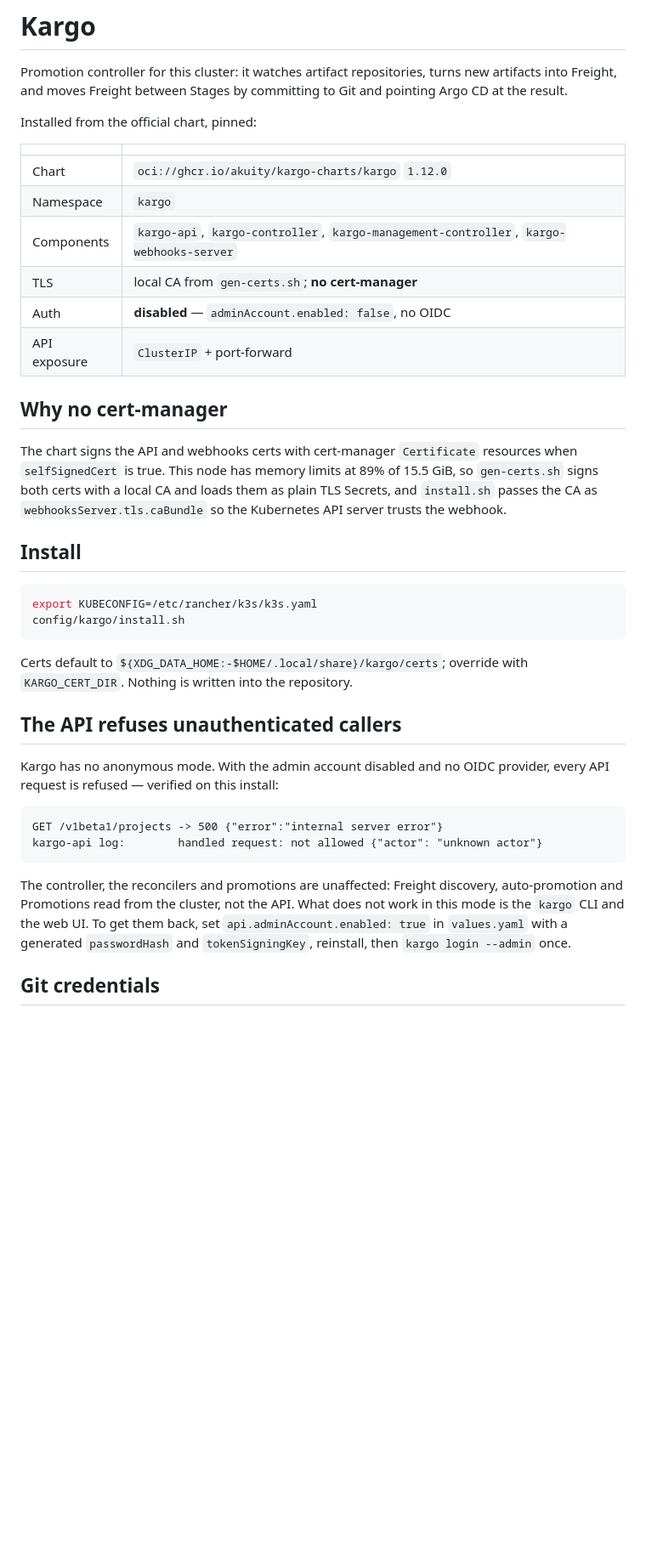
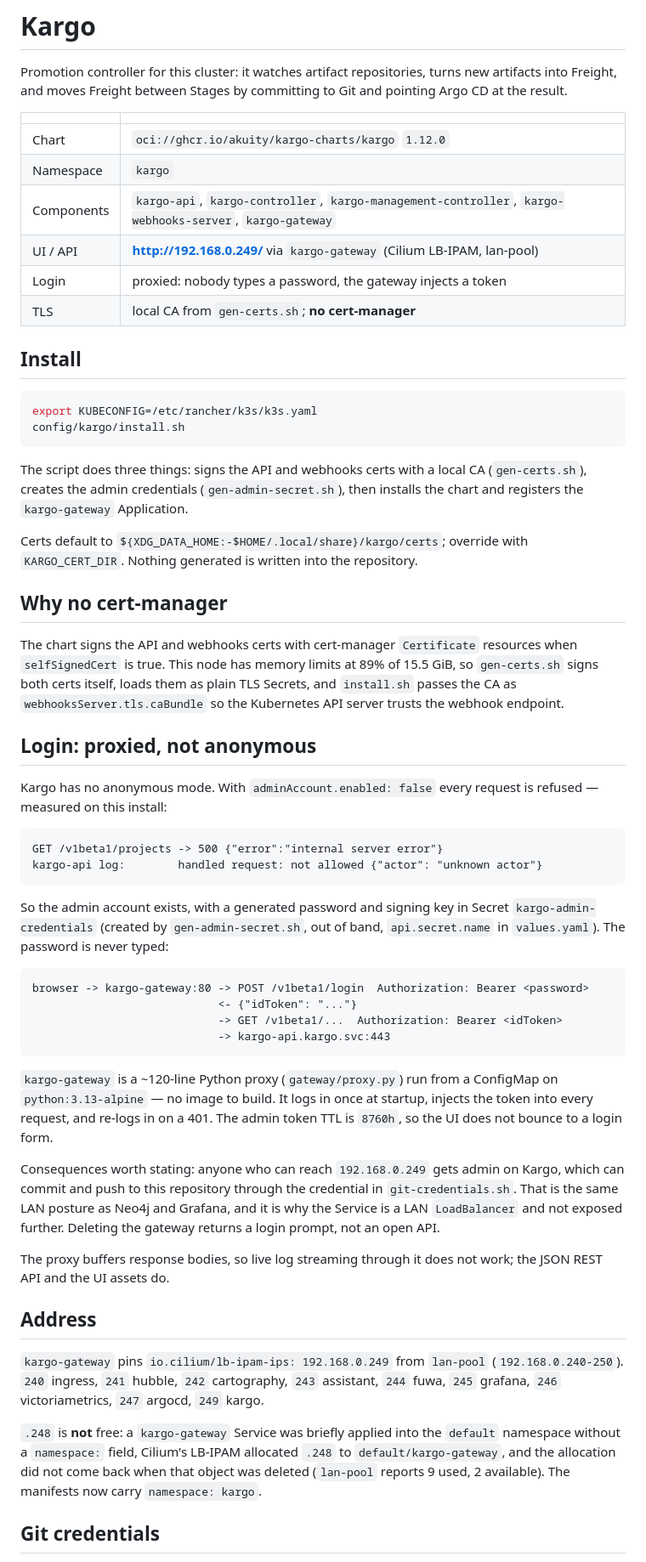
Before and after one commit to Schywi/experiments, a Markdown page: config/kargo/README.md, the part around one of its changes. Shown at 85% size. Rendered like a GitHub page; blank space fills up the shorter version.

````diff
--- a/config/kargo/README.md
+++ b/config/kargo/README.md
@@ -4,24 +4,14 @@ Promotion controller for this cluster: it watches artifact repositories, turns
 new artifacts into Freight, and moves Freight between Stages by committing to
 Git and pointing Argo CD at the result.
 
-Installed from the official chart, pinned:
-
 | | |
 |---|---|
 | Chart | `oci://ghcr.io/akuity/kargo-charts/kargo` `1.12.0` |
 | Namespace | `kargo` |
-| Components | `kargo-api`, `kargo-controller`, `kargo-management-controller`, `kargo-webhooks-server` |
+| Components | `kargo-api`, `kargo-controller`, `kargo-management-controller`, `kargo-webhooks-server`, `kargo-gateway` |
+| UI / API | **http://192.168.0.249/** via `kargo-gateway` (Cilium LB-IPAM, lan-pool) |
+| Login | proxied: nobody types a password, the gateway injects a token |
 | TLS | local CA from `gen-certs.sh`; **no cert-manager** |
-| Auth | **disabled** — `adminAccount.enabled: false`, no OIDC |
-| API exposure | `ClusterIP` + port-forward |
-
-## Why no cert-manager
-
-The chart signs the API and webhooks certs with cert-manager `Certificate`
-resources when `selfSignedCert` is true. This node has memory limits at 89% of
-15.5 GiB, so `gen-certs.sh` signs both certs with a local CA and loads them as
-plain TLS Secrets, and `install.sh` passes the CA as
-`webhooksServer.tls.caBundle` so the Kubernetes API server trusts the webhook.
 
 ## Install
 
@@ -30,25 +20,68 @@ export KUBECONFIG=/etc/rancher/k3s/k3s.yaml
 config/kargo/install.sh
 ```
 
+The script does three things: signs the API and webhooks certs with a local CA
+(`gen-certs.sh`), creates the admin credentials (`gen-admin-secret.sh`), then
+installs the chart and registers the `kargo-gateway` Application.
+
 Certs default to `${XDG_DATA_HOME:-$HOME/.local/share}/kargo/certs`; override
-with `KARGO_CERT_DIR`. Nothing is written into the repository.
+with `KARGO_CERT_DIR`. Nothing generated is written into the repository.
 
-## The API refuses unauthenticated callers
+## Why no cert-manager
 
-Kargo has no anonymous mode. With the admin account disabled and no OIDC
-provider, every API request is refused — verified on this install:
+The chart signs the API and webhooks certs with cert-manager `Certificate`
+resources when `selfSignedCert` is true. This node has memory limits at 89% of
+15.5 GiB, so `gen-certs.sh` signs both certs itself, loads them as plain TLS
+Secrets, and `install.sh` passes the CA as `webhooksServer.tls.caBundle` so the
+Kubernetes API server trusts the webhook endpoint.
+
+## Login: proxied, not anonymous
+
+Kargo has no anonymous mode. With `adminAccount.enabled: false` every request is
+refused — measured on this install:
 
 ```
 GET /v1beta1/projects -> 500 {"error":"internal server error"}
 kargo-api log:        handled request: not allowed {"actor": "unknown actor"}
 ```
 
-The controller, the reconcilers and promotions are unaffected: Freight
-discovery, auto-promotion and Promotions read from the cluster, not the API.
-What does not work in this mode is the `kargo` CLI and the web UI. To get them
-back, set `api.adminAccount.enabled: true` in `values.yaml` with a generated
-`passwordHash` and `tokenSigningKey`, reinstall, then `kargo login --admin`
-once.
+So the admin account exists, with a generated password and signing key in
+Secret `kargo-admin-credentials` (created by `gen-admin-secret.sh`, out of band,
+`api.secret.name` in `values.yaml`). The password is never typed:
+
+```
+browser -> kargo-gateway:80 -> POST /v1beta1/login  Authorization: Bearer <password>
+                            <- {"idToken": "..."}
+                            -> GET /v1beta1/...  Authorization: Bearer <idToken>
+                            -> kargo-api.kargo.svc:443
+```
+
+`kargo-gateway` is a ~120-line Python proxy (`gateway/proxy.py`) run from a
+ConfigMap on `python:3.13-alpine` — no image to build. It logs in once at
+startup, injects the token into every request, and re-logs in on a 401. The
+admin token TTL is `8760h`, so the UI does not bounce to a login form.
+
+Consequences worth stating: anyone who can reach `192.168.0.249` gets admin on
+Kargo, which can commit and push to this repository through the credential in
+`git-credentials.sh`. That is the same LAN posture as Neo4j and Grafana, and it
+is why the Service is a LAN `LoadBalancer` and not exposed further. Deleting the
+gateway returns a login prompt, not an open API.
+
+The proxy buffers response bodies, so live log streaming through it does not
+work; the JSON REST API and the UI assets do.
+
+## Address
+
+`kargo-gateway` pins `io.cilium/lb-ipam-ips: 192.168.0.249` from `lan-pool`
+(`192.168.0.240-250`). `240` ingress, `241` hubble, `242` cartography, `243`
+assistant, `244` fuwa, `245` grafana, `246` victoriametrics, `247` argocd, `249`
+kargo.
+
+`.248` is **not** free: a `kargo-gateway` Service was briefly applied into the
+`default` namespace without a `namespace:` field, Cilium's LB-IPAM allocated
+`.248` to `default/kargo-gateway`, and the allocation did not come back when
+that object was deleted (`lan-pool` reports 9 used, 2 available). The manifests
+now carry `namespace: kargo`.
 
 ## Git credentials
 
````
Also changed, not shown: other parts of config/kargo/README.md (+21 -26 lines).
